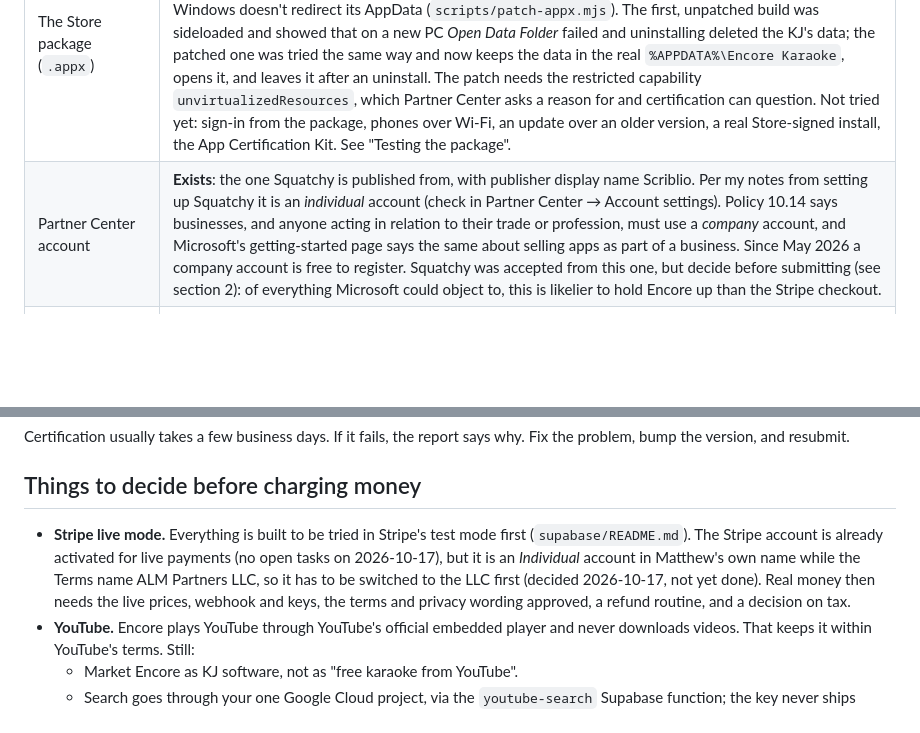
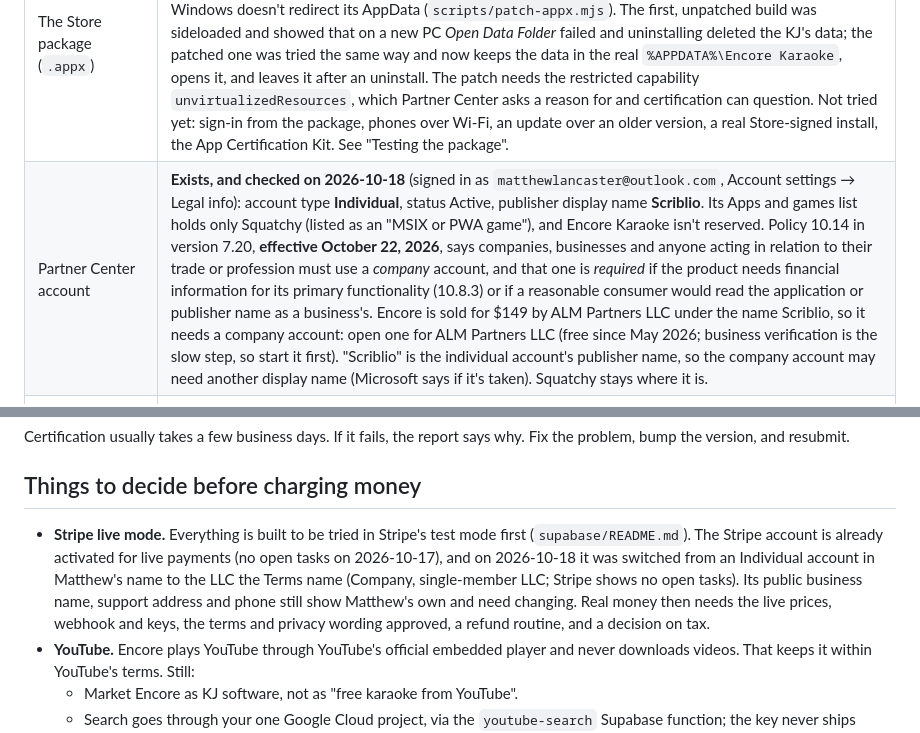
Before and after one commit to Scriblio/slate-lab, a Markdown page: encore/STORE.md, 2 parts joined by grey strips. Rendered like a GitHub page; blank space fills up the shorter version.

```diff
--- a/encore/STORE.md
+++ b/encore/STORE.md
@@ -20,7 +20,7 @@ The policies quoted here are Microsoft Store Policies 7.20 (14 September 2026):
 | The app, sign-in, 14-day trial, unlock codes | Built, and working in the installed 0.2.0 build. |
 | Stripe payments | Built, tested, deployed to the live Supabase project and **tried for real in Stripe's test mode on 17 October** (the $149, the $49 Cloud renewal and Encore Monthly, with Matthew's test card); **live mode isn't set up** (steps in `supabase/README.md`, "Payments (Stripe)" and "Encore Monthly"). The console names Stripe at the point of purchase, and says in advance what the end of the trial changes, because the Store requires both (10.8.2 and 10.8.4). |
 | The Store package (`.appx`) | **Builds, runs, and keeps its data like the installer.** The Action builds it (run 39000957034 on 17 October: `Encore-Karaoke-0.2.0.appx`, 157 MB, version `0.2.0.0`, a full-trust desktop app with the three network capabilities, unsigned as expected because the Store signs it), and electron-builder's last step patches it so Windows doesn't redirect its AppData (`scripts/patch-appx.mjs`). The first, unpatched build was sideloaded and showed that on a new PC *Open Data Folder* failed and uninstalling deleted the KJ's data; the patched one was tried the same way and now keeps the data in the real `%APPDATA%\Encore Karaoke`, opens it, and leaves it after an uninstall. The patch needs the restricted capability `unvirtualizedResources`, which Partner Center asks a reason for and certification can question. Not tried yet: sign-in from the package, phones over Wi-Fi, an update over an older version, a real Store-signed install, the App Certification Kit. See "Testing the package". |
-| Partner Center account | **Exists**: the one Squatchy is published from, with publisher display name Scriblio. Per my notes from setting up Squatchy it is an *individual* account (check in Partner Center → Account settings). Policy 10.14 says businesses, and anyone acting in relation to their trade or profession, must use a *company* account, and Microsoft's getting-started page says the same about selling apps as part of a business. Since May 2026 a company account is free to register. Squatchy was accepted from this one, but decide before submitting (see section 2): of everything Microsoft could object to, this is likelier to hold Encore up than the Stripe checkout. |
+| Partner Center account | **Exists, and checked on 2026-10-18** (signed in as `matthewlancaster@outlook.com`, Account settings → Legal info): account type **Individual**, status Active, publisher display name **Scriblio**. Its Apps and games list holds only Squatchy (listed as an "MSIX or PWA game"), and Encore Karaoke isn't reserved. Policy 10.14 in version 7.20, **effective October 22, 2026**, says companies, businesses and anyone acting in relation to their trade or profession must use a *company* account, and that one is *required* if the product needs financial information for its primary functionality (10.8.3) or if a reasonable consumer would read the application or publisher name as a business's. Encore is sold for $149 by ALM Partners LLC under the name Scriblio, so it needs a company account: open one for ALM Partners LLC (free since May 2026; business verification is the slow step, so start it first). "Scriblio" is the individual account's publisher name, so the company account may need another display name (Microsoft says if it's taken). Squatchy stays where it is. |
 | Product identity in `electron-builder.yml` | Still the placeholder `CN=00000000-…`. The publisher is the same for every app on the account: Squatchy's installed manifest says `CN=BFB91569-38F5-414F-860A-C7113DA89E49`. Only the product name has to be reserved in Partner Center, and its Package/Identity/Name copied in. |
 | A demo account for the certifiers | Not made. Encore needs a sign-in, so policy 10.3.1 requires one (see below). |
 | Google's YouTube review and quota extension | Waiting for Google's answer (Matthew's reply of 16 October, with the screencast, met their 21 October deadline). Don't send customers before the extension is granted: the free quota is about 99 uncached searches a day across everyone. |
@@ -118,7 +118,7 @@ Certification usually takes a few business days. If it fails, the report says wh
 
 ## Things to decide before charging money
 
-- **Stripe live mode.** Everything is built to be tried in Stripe's test mode first (`supabase/README.md`). The Stripe account is already activated for live payments (no open tasks on 2026-10-17), but it is an *Individual* account in Matthew's own name while the Terms name ALM Partners LLC, so it has to be switched to the LLC first (decided 2026-10-17, not yet done). Real money then needs the live prices, webhook and keys, the terms and privacy wording approved, a refund routine, and a decision on tax.
+- **Stripe live mode.** Everything is built to be tried in Stripe's test mode first (`supabase/README.md`). The Stripe account is already activated for live payments (no open tasks on 2026-10-17), and on 2026-10-18 it was switched from an Individual account in Matthew's name to the LLC the Terms name (Company, single-member LLC; Stripe shows no open tasks). Its public business name, support address and phone still show Matthew's own and need changing. Real money then needs the live prices, webhook and keys, the terms and privacy wording approved, a refund routine, and a decision on tax.
 - **YouTube.** Encore plays YouTube through YouTube's official embedded player and never downloads videos. That keeps it within YouTube's terms. Still:
   - Market Encore as KJ software, not as "free karaoke from YouTube".
   - Search goes through your one Google Cloud project, via the `youtube-search` Supabase function; the key never ships inside the app (see [supabase/README.md](supabase/README.md)). The YouTube policies forbid both shipping the key and asking KJs for their own.
```
Also changed, not shown: other parts of encore/STORE.md (+1 -1 lines), encore/docs/HANDOFF.md (+2 -2 lines).
